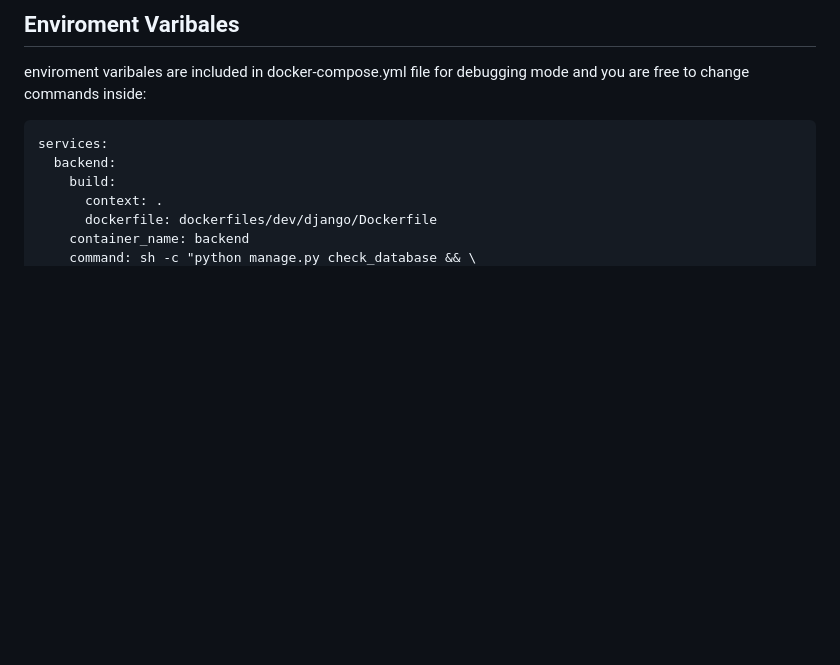
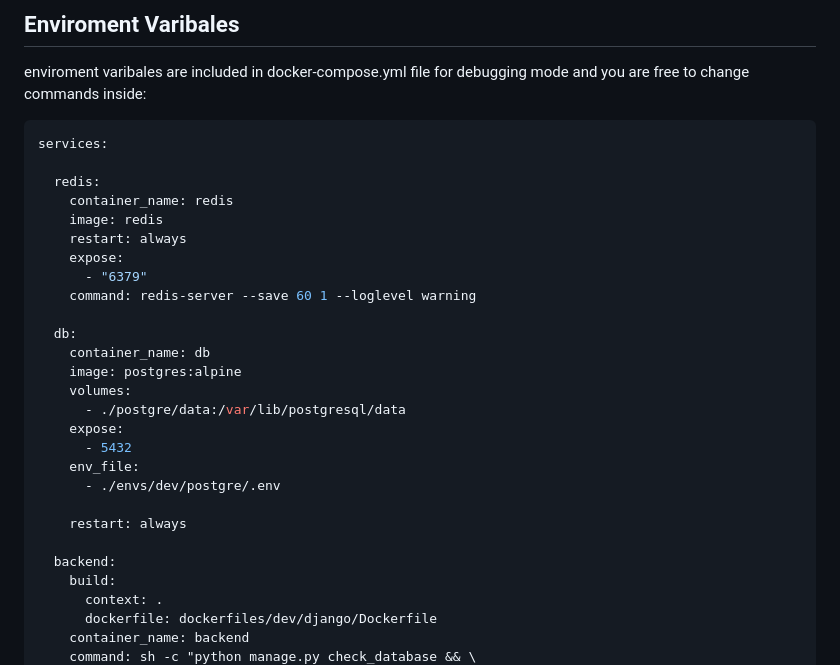
Before and after one commit to AliBigdeli/Django-Hamravesh-Docker-Celery-Template, a Markdown page: README.md, the part around the change printed below. GitHub-like rendering; blank space fills up the shorter version.

````diff
--- a/README.md
+++ b/README.md
@@ -73,6 +68,27 @@ enviroment varibales are included in docker-compose.yml file for debugging mode
 
 ```yaml
 services:
+
+  redis:
+    container_name: redis
+    image: redis
+    restart: always
+    expose:
+      - "6379"
+    command: redis-server --save 60 1 --loglevel warning
+
+  db:
+    container_name: db
+    image: postgres:alpine
+    volumes:
+      - ./postgre/data:/var/lib/postgresql/data
+    expose:
+      - 5432
+    env_file:
+      - ./envs/dev/postgre/.env
+
+    restart: always
+
   backend:
     build:
       context: .
````
Also changed, not shown: other parts of README.md (+9 -74 lines).
